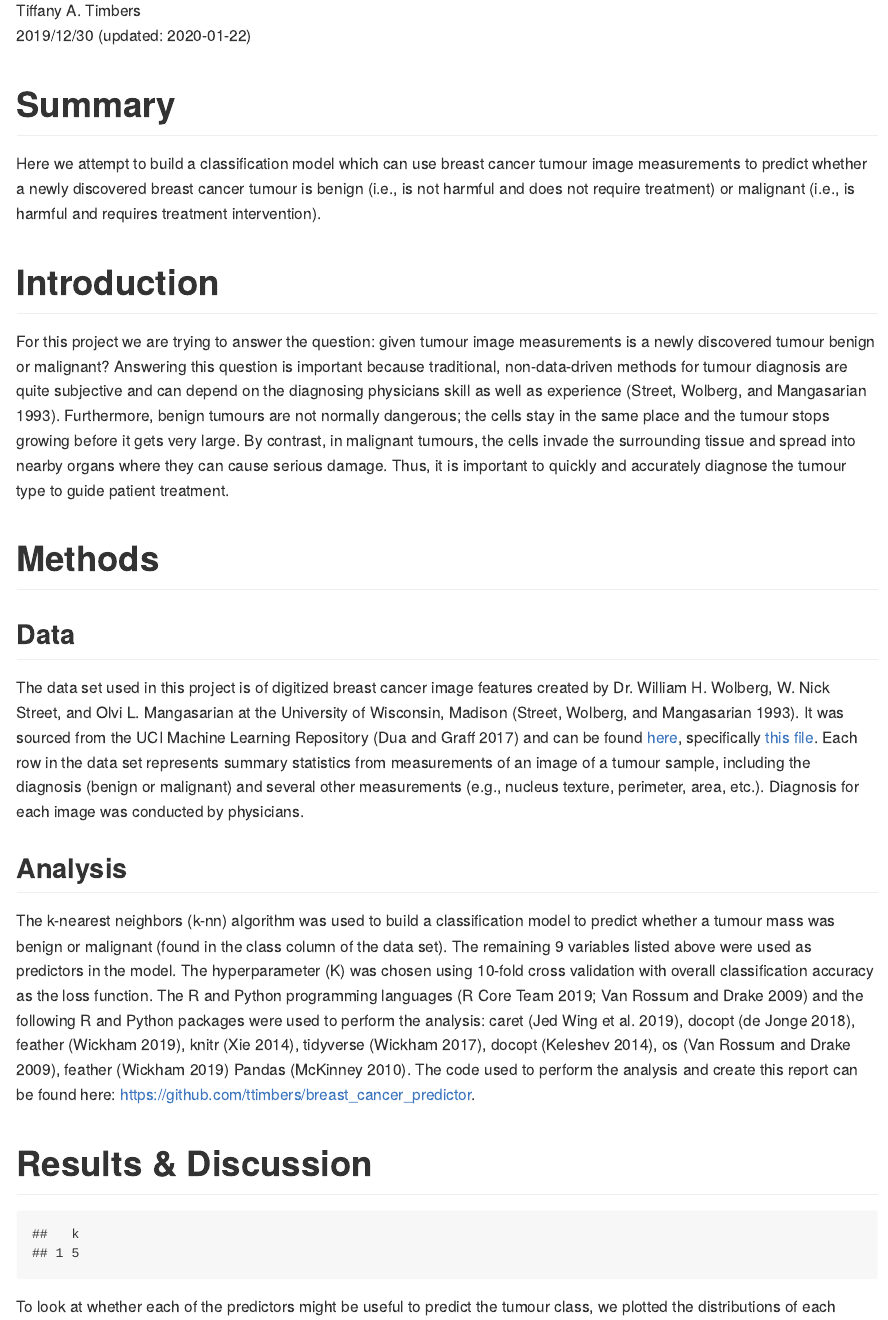
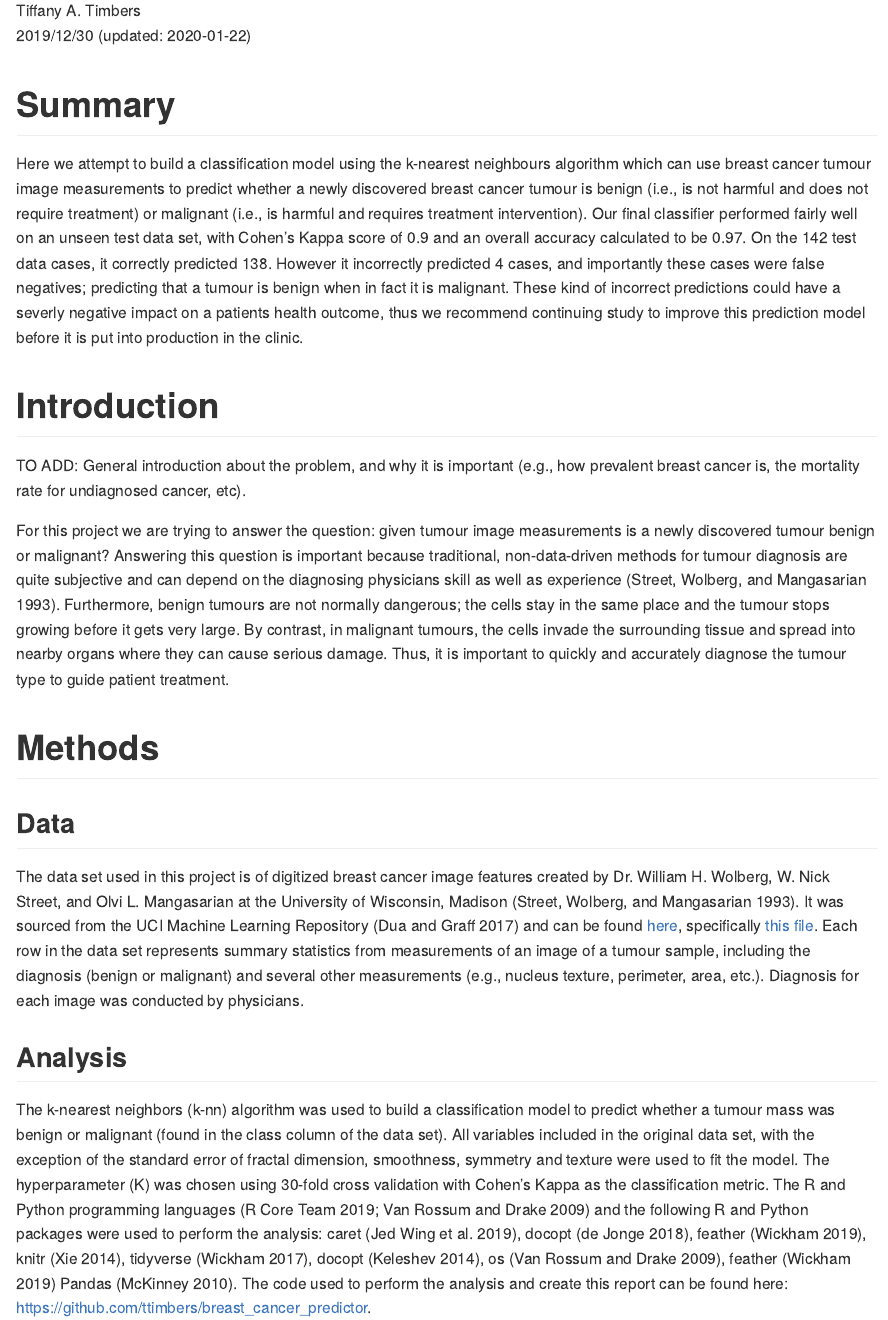
Before and after one commit to ttimbers/breast_cancer_predictor, an R Markdown document (doc/breast_cancer_predict_report.Rmd): the page in a window 1100 px wide, from 150 px down. The pictures show the output file doc/breast_cancer_predict_report.html that the author committed with the source, opened offline.

Commit message:
fleshed out report a bit more

````diff
--- a/doc/breast_cancer_predict_report.Rmd
+++ b/doc/breast_cancer_predict_report.Rmd
@@ -10,18 +10,25 @@ bibliography: breast_cancer_refs.bib
 ---
 
 ```{r setup, include=FALSE}
-knitr::opts_chunk$set(echo = TRUE)
+knitr::opts_chunk$set(echo = FALSE)
 library(knitr)
 library(kableExtra)
 library(tidyverse)
 library(caret)
 ```
 
+```{r load model results}
+model <- readRDS("../results/final_model.rds")
+model_quality <- readRDS("../results/final_model_quality.rds")
+```
+
 # Summary
 
-Here we attempt to build a classification model which can use breast cancer tumour image measurements to predict whether a newly discovered breast cancer tumour is benign (i.e., is not harmful and does not require treatment) or malignant (i.e., is harmful and requires treatment intervention).
+Here we attempt to build a classification model using the k-nearest neighbours algorithm which can use breast cancer tumour image measurements to predict whether a newly discovered breast cancer tumour is benign (i.e., is not harmful and does not require treatment) or malignant (i.e., is harmful and requires treatment intervention). Our final classifier performed fairly well on an unseen test data set, with Cohen's Kappa score of `r round(model_quality$overall[2], 1)` and an overall accuracy calculated to be `r round(model_quality$overall[1], 2)`. On the `r sum(model_quality$table)` test data cases, it correctly predicted  `r model_quality$table[2, 2] + model_quality$table[1, 1]`. However it incorrectly predicted  `r model_quality$table[2, 1] + model_quality$table[1, 2]` cases, and importantly these cases were false negatives; predicting that a tumour is benign when in fact it is malignant. These kind of incorrect predictions could have a severly negative impact on a patients health outcome, thus we recommend continuing study to improve this prediction model before it is put into production in the clinic.
 
 # Introduction
+
+TO ADD: General introduction about the problem, and why it is important (e.g., how prevalent breast cancer is, the mortality rate for undiagnosed cancer, etc).
 
 For this project we are trying to answer the question: given tumour image measurements is a newly discovered tumour benign or malignant? Answering this question is important because traditional, non-data-driven methods for tumour diagnosis are quite subjective and can depend on the diagnosing physicians skill as well as experience [@Streetetal]. Furthermore, benign tumours are not normally dangerous; the cells stay in the same place and the tumour stops growing before it gets very large. By contrast, in malignant tumours, the cells invade the surrounding tissue and spread into nearby organs where they can cause serious damage. Thus, it is important to quickly and accurately diagnose the tumour type to guide patient treatment.
 
@@ -31,8 +38,7 @@ For this project we are trying to answer the question: given tumour image measur
 The data set used in this project is of digitized breast cancer image features created by Dr. William H. Wolberg, W. Nick Street, and Olvi L. Mangasarian at the University of Wisconsin, Madison [@Streetetal].  It was sourced from the UCI Machine Learning Repository [@Dua2019] and can be found [here](https://archive.ics.uci.edu/ml/datasets/Breast+Cancer+Wisconsin+(Diagnostic)), specifically [this file](http://mlr.cs.umass.edu/ml/machine-learning-databases/breast-cancer-wisconsin/wdbc.data). Each row in the data set represents summary statistics from measurements of an image of a tumour sample, including the diagnosis (benign or malignant) and several other measurements (e.g., nucleus texture, perimeter, area, etc.). Diagnosis for each image was conducted by physicians.
 
 ## Analysis
-The k-nearest neighbors (k-nn) algorithm was used to build a classification model to predict whether a tumour mass was benign or malignant (found in the class column of the data set). The remaining 9 variables listed above were used as predictors in the model. The hyperparameter $K$ was chosen using 10-fold cross validation with overall classification accuracy as the loss function. The R and Python programming languages [@R; @Python] and the following R and Python packages were used to perform the analysis: caret [@caret], docopt [@docopt], feather [@feather], knitr [@knitr], tidyverse [@tidyverse], docopt [@docoptpython], os [@Python], feather [@feather] Pandas [@mckinney-proc-scipy-2010]. The code used to perform the analysis and create this report can be found here: https://github.com/ttimbers/breast_cancer_predictor.
+The k-nearest neighbors (k-nn) algorithm was used to build a classification model to predict whether a tumour mass was benign or malignant (found in the class column of the data set). All variables included in the original data set, with the exception of the standard error of fractal dimension, smoothness, symmetry and texture were used to fit the model. The hyperparameter $K$ was chosen using 30-fold cross validation with Cohen's Kappa as the classification metric. The R and Python programming languages [@R; @Python] and the following R and Python packages were used to perform the analysis: caret [@caret], docopt [@docopt], feather [@feather], knitr [@knitr], tidyverse [@tidyverse], docopt [@docoptpython], os [@Python], feather [@feather] Pandas [@mckinney-proc-scipy-2010]. The code used to perform the analysis and create this report can be found here: https://github.com/ttimbers/breast_cancer_predictor.
 
 # Results & Discussion
 
-```{r model-quality, echo=FALSE}
````
Also changed, not shown: doc/breast_cancer_predict_report.html, doc/breast_cancer_predict_report.md, results/final_model.rds, doc/breast_cancer_predict_report.Rmd (10 more changed lines).
